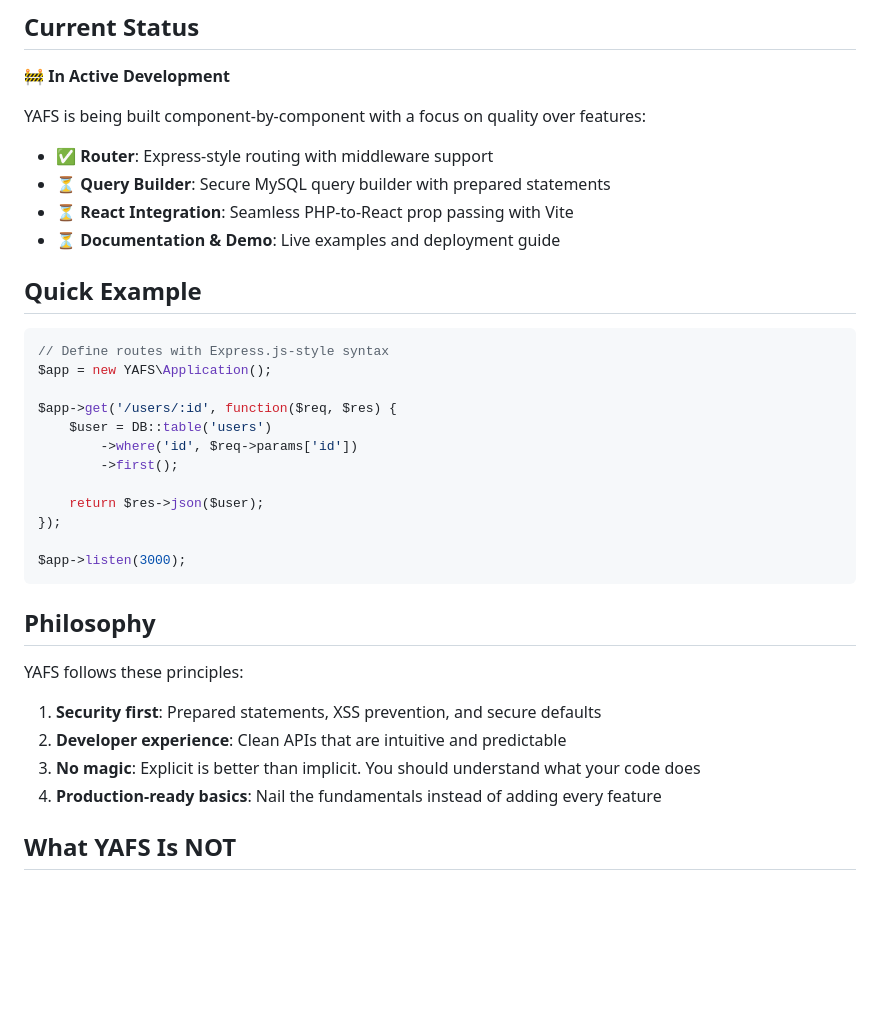
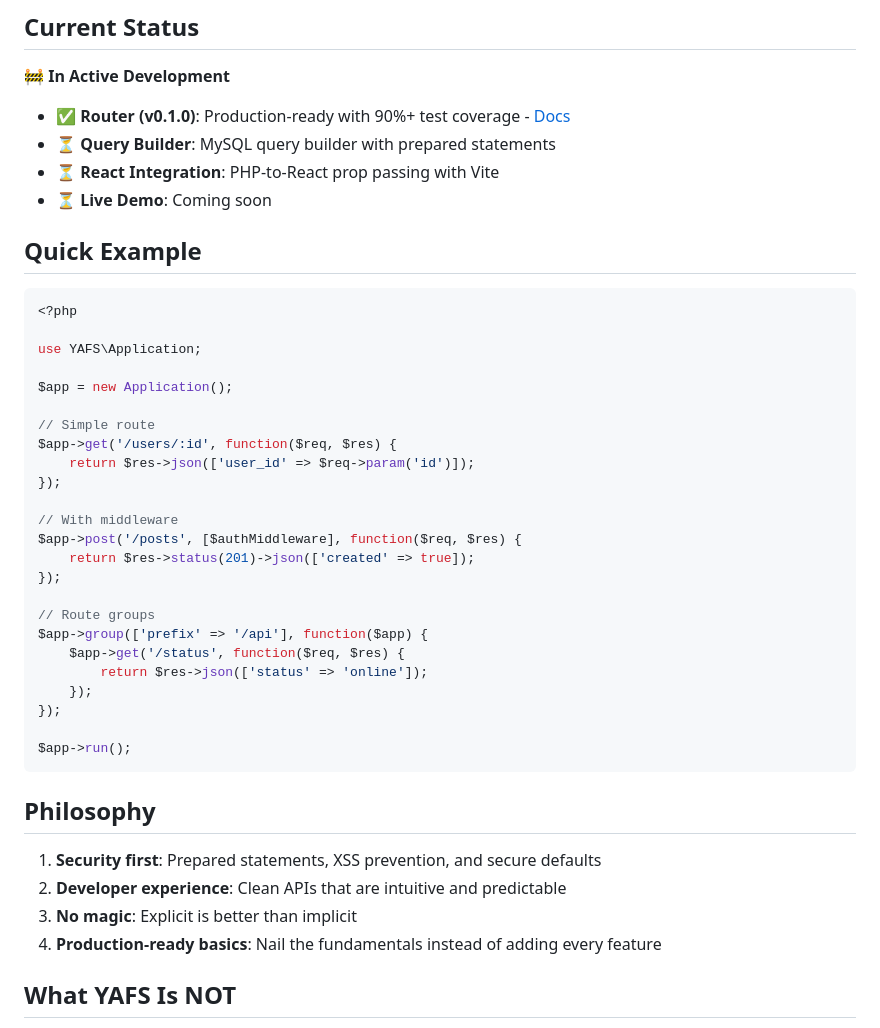
Before and after one commit to DeveloperKeshavKumar/YAFS, a Markdown page: README.md, the part around one of its changes. Rendered like a GitHub page; blank space fills up the shorter version.

````diff
--- a/README.md
+++ b/README.md
@@ -16,36 +16,45 @@ YAFS is a lightweight full-stack web framework that combines the reliability and
 
 🚧 **In Active Development**
 
-YAFS is being built component-by-component with a focus on quality over features:
-
-- ✅ **Router**: Express-style routing with middleware support
-- ⏳ **Query Builder**: Secure MySQL query builder with prepared statements
-- ⏳ **React Integration**: Seamless PHP-to-React prop passing with Vite
-- ⏳ **Documentation & Demo**: Live examples and deployment guide
+- ✅ **Router (v0.1.0)**: Production-ready with 90%+ test coverage - [Docs](docs/ROUTER.md)
+- ⏳ **Query Builder**: MySQL query builder with prepared statements
+- ⏳ **React Integration**: PHP-to-React prop passing with Vite
+- ⏳ **Live Demo**: Coming soon
 
 ## Quick Example
+
 ```php
-// Define routes with Express.js-style syntax
-$app = new YAFS\Application();
+<?php
 
+use YAFS\Application;
+
+$app = new Application();
+
+// Simple route
 $app->get('/users/:id', function($req, $res) {
-    $user = DB::table('users')
-        ->where('id', $req->params['id'])
-        ->first();
-
-    return $res->json($user);
+    return $res->json(['user_id' => $req->param('id')]);
 });
 
-$app->listen(3000);
+// With middleware
+$app->post('/posts', [$authMiddleware], function($req, $res) {
+    return $res->status(201)->json(['created' => true]);
+});
+
+// Route groups
+$app->group(['prefix' => '/api'], function($app) {
+    $app->get('/status', function($req, $res) {
+        return $res->json(['status' => 'online']);
+    });
+});
+
+$app->run();
 ```
 
 ## Philosophy
 
-YAFS follows these principles:
-
 1. **Security first**: Prepared statements, XSS prevention, and secure defaults
 2. **Developer experience**: Clean APIs that are intuitive and predictable
-3. **No magic**: Explicit is better than implicit. You should understand what your code does
+3. **No magic**: Explicit is better than implicit
 4. **Production-ready basics**: Nail the fundamentals instead of adding every feature
 
 ## What YAFS Is NOT
````
Also changed, not shown: other parts of README.md (+23 -18 lines).
